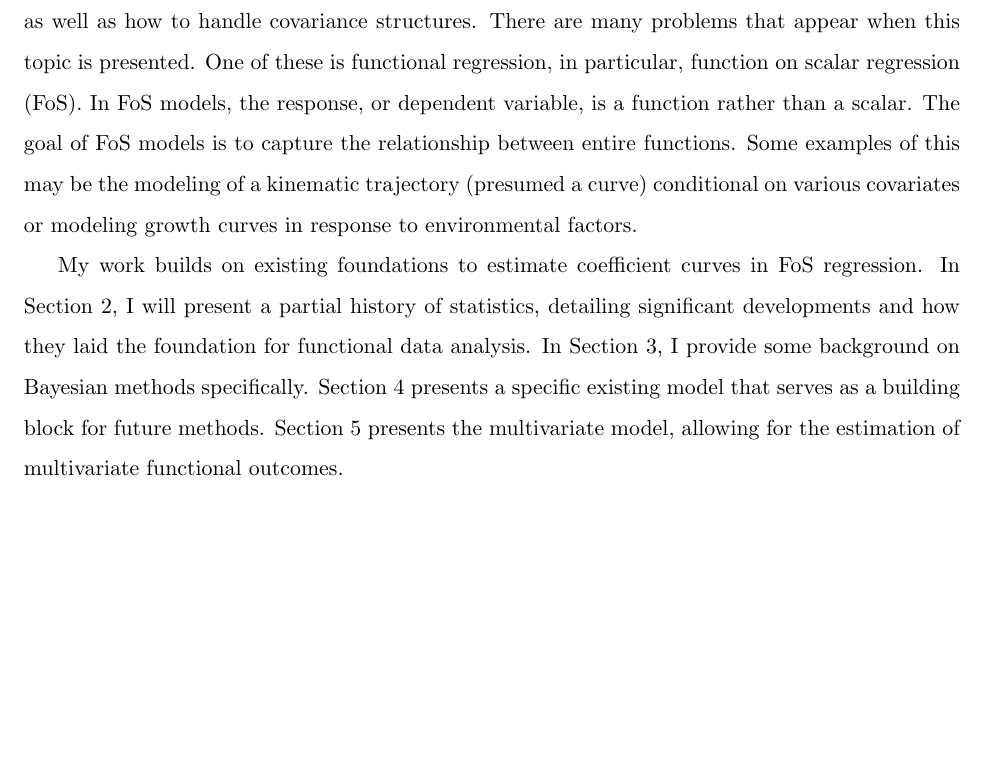
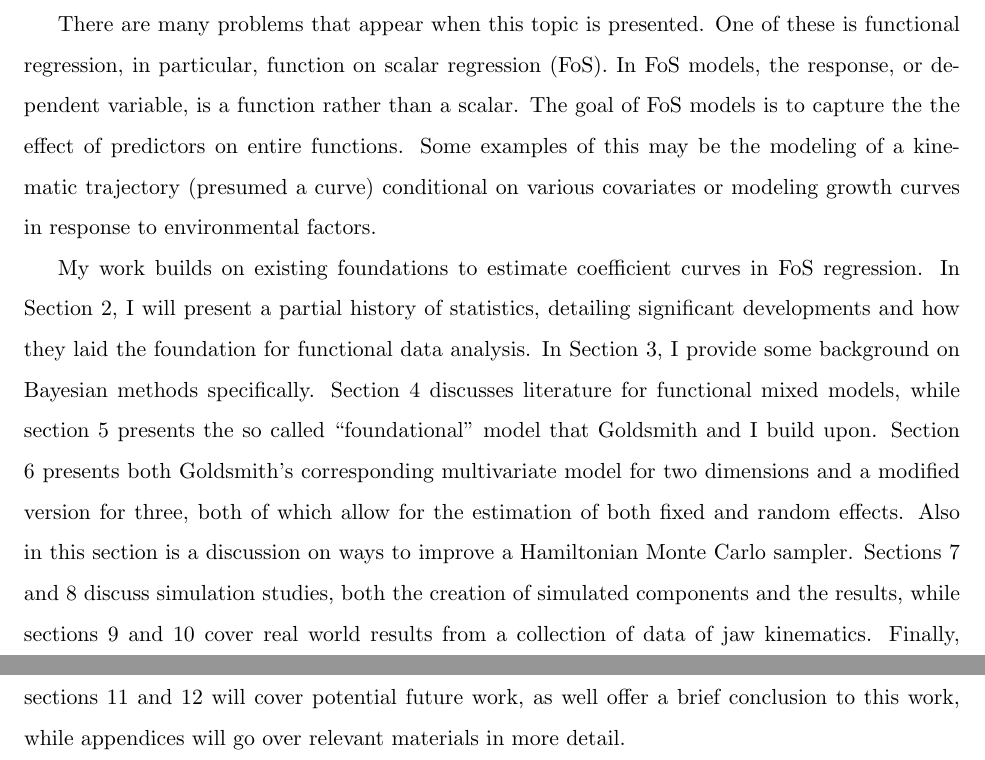
Before and after one commit to pj216rt/Dissertation, a LaTeX thesis (main.tex, which reads chapters/chapter1.tex): part of page 9 of 25 before the commit and two parts of pages 9 and 10 of 26 after it, the two joined at a grey line, cut so that both start at the same text, the shorter picture padded with empty space. Compiled offline with pdfLaTeX.

Commit message:
new introduction

```diff
--- a/chapters/chapter1.tex
+++ b/chapters/chapter1.tex
@@ -6,13 +6,18 @@ FDA extends classical statistical models to handle infinitely dimensional data.
 FDA represents each observational unit, be it a growth curve, temperature history, or kinematic motion, as a smooth function defined on an interval.
 Modeling these data as functions has several attractive characteristics, including allowing for the ability to capture nonlinear behaviors naturally, but it also presents several challenges.
 These challenges include how to represent an infinitely dimensional object finitely, a tradeoff between smoothness and sparsity, as well as how to handle covariance structures.
+
 There are many problems that appear when this topic is presented.
-One of these is functional regression, in particular, function on scalar regression (FoS).  In FoS models, the response, or dependent variable, is a function rather than a scalar.
-The goal of FoS models is to capture the relationship between entire functions.
+One of these is functional regression, in particular, function on scalar regression (FoS).
+In FoS models, the response, or dependent variable, is a function rather than a scalar.
+The goal of FoS models is to capture the the effect of predictors on entire functions.
 Some examples of this may be the modeling of a kinematic trajectory (presumed a curve) conditional on various covariates or modeling growth curves in response to environmental factors.
 
 My work builds on existing foundations to estimate coefficient curves in FoS regression.
 In Section 2, I will present a partial history of statistics, detailing significant developments and how they laid the foundation for functional data analysis.
 In Section 3, I provide some background on Bayesian methods specifically.
-Section 4 presents a specific existing model that serves as a building block for future methods.
-Section 5 presents the multivariate model, allowing for the estimation of multivariate functional outcomes.
+Section 4 discusses literature for functional mixed models, while section 5 presents the so called \say{foundational} model that Goldsmith and I build upon.
+Section 6 presents both Goldsmith's corresponding  multivariate model for two dimensions and a modified version for three, both of which allow for the estimation of both fixed and random effects.
+Also in this section is a discussion on ways to improve a Hamiltonian Monte Carlo sampler.
+Sections 7 and 8 discuss simulation studies, both the creation of simulated components and the results, while sections 9 and 10 cover real world results from a collection of data of jaw kinematics.
+Finally, sections 11 and 12 will cover potential future work, as well offer a brief conclusion to this work, while appendices will go over relevant materials in more detail.
--- a/main.tex
+++ b/main.tex
@@ -7,6 +7,7 @@
 
 \usepackage{amsmath}
 \usepackage{amssymb}
+\usepackage{dirtytalk}
 \usepackage[american]{babel}
 \usepackage{csquotes}
 \usepackage[backend=biber]{biblatex}
```
